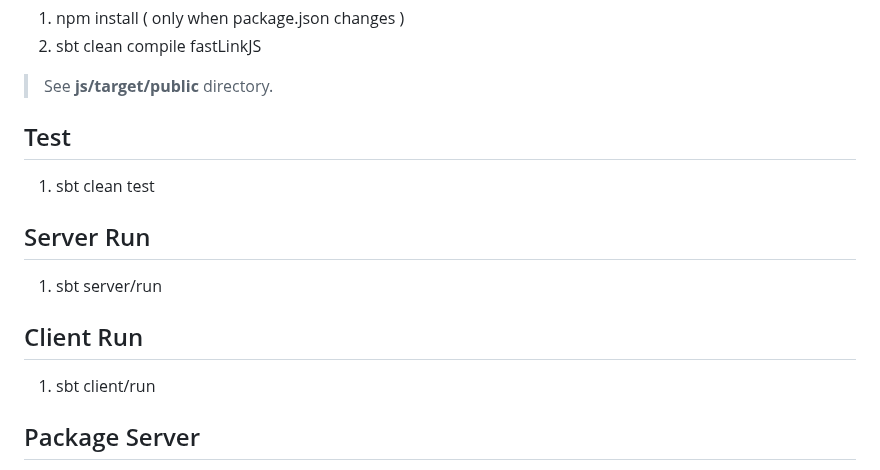
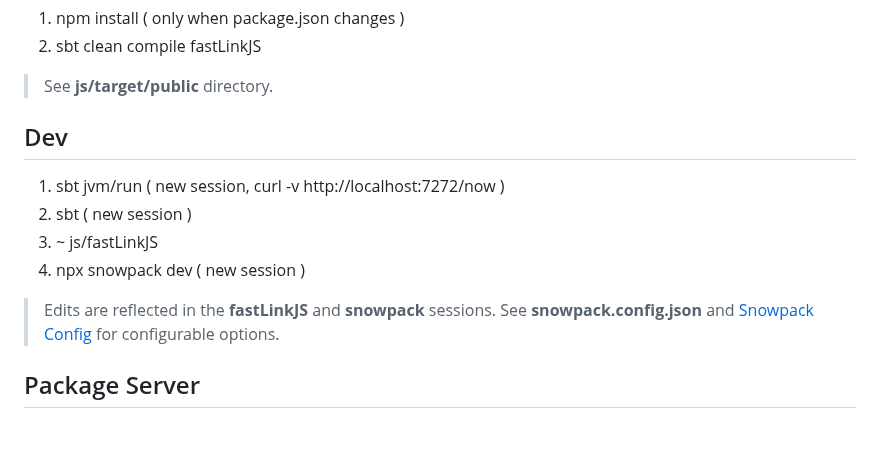
Before and after one commit to objektwerks/pool.balance.w, a Markdown page: README.md, the part around the change. Drawn GitHub-style; blank space fills up the shorter version.

```diff
--- a/README.md
+++ b/README.md
@@ -14,17 +14,14 @@ Build
 2. sbt clean compile fastLinkJS
 >See **js/target/public** directory.
 
-Test
-----
-1. sbt clean test
-
-Server Run
-----------
-1. sbt server/run
-
-Client Run
-----------
-1. sbt client/run
+Dev
+---
+1. sbt jvm/run ( new session, curl -v http://localhost:7272/now )
+2. sbt ( new session )
+3. ~ js/fastLinkJS
+4. npx snowpack dev ( new session )
+>Edits are reflected in the **fastLinkJS** and **snowpack** sessions.
+>See **snowpack.config.json** and [Snowpack Config](https://www.snowpack.dev/reference/configuration) for configurable options.
 
 Package Server
 --------------
```
